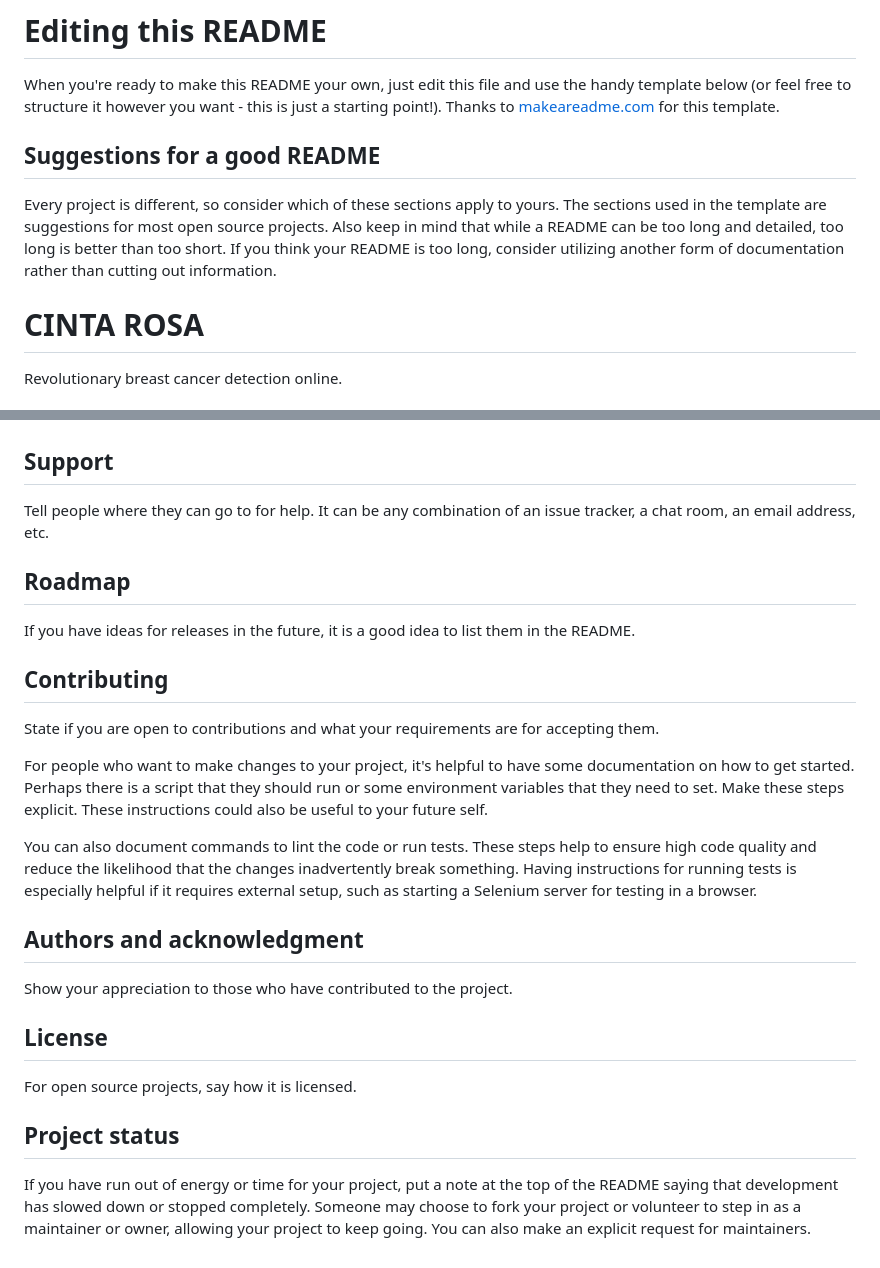
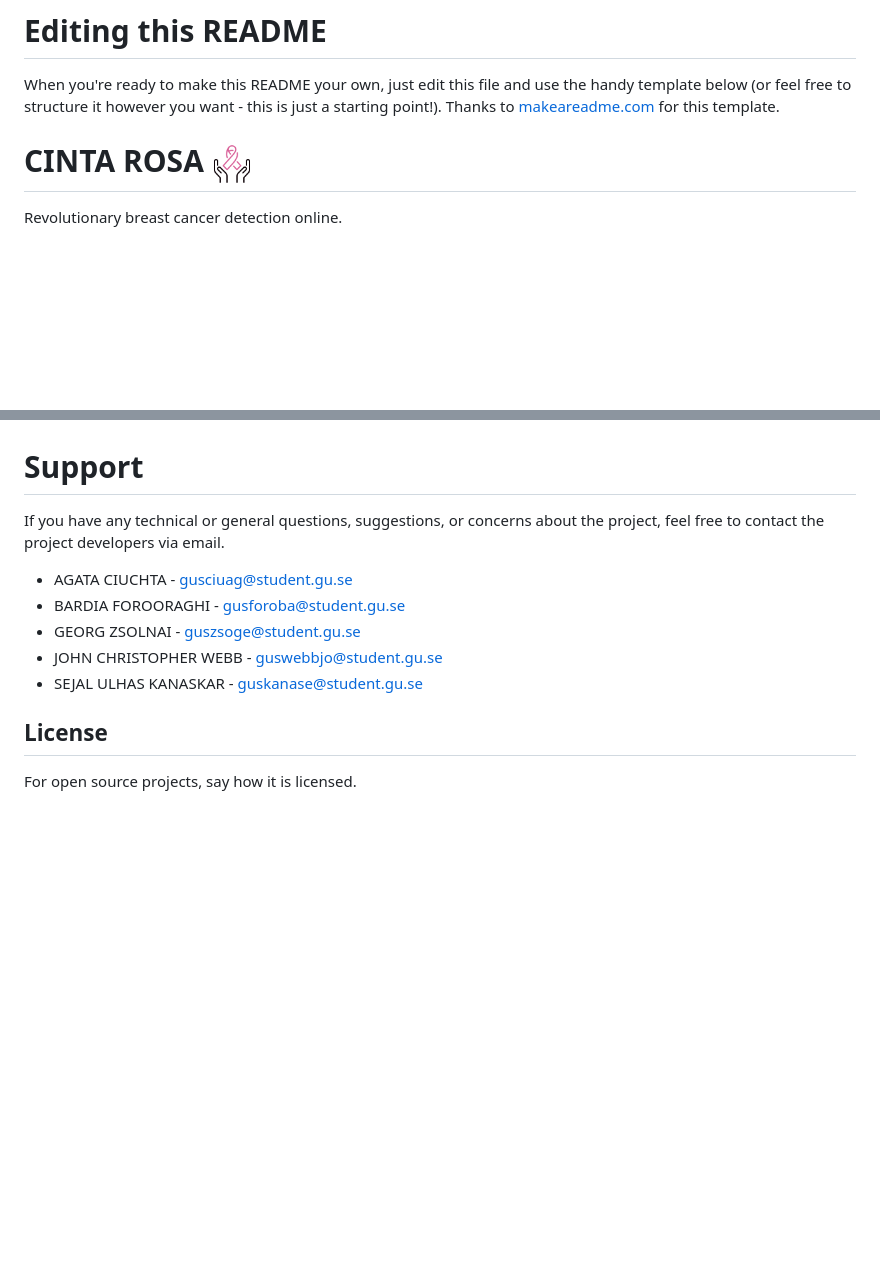
Before and after one commit to JohnWebb00/CintaRosa, a Markdown page: README.md, 2 parts joined by grey strips. Rendered like a GitHub page; pictures changed too: screenshots/breast-cancer-awareness.png (added); blank space fills up the shorter version.

Commit message:
#1 Add support section

```diff
--- a/README.md
+++ b/README.md
@@ -48,11 +48,9 @@ Use the built-in continuous integration in GitLab.
 
 When you're ready to make this README your own, just edit this file and use the handy template below (or feel free to structure it however you want - this is just a starting point!). Thanks to [makeareadme.com](https://www.makeareadme.com/) for this template.
 
-## Suggestions for a good README
 
-Every project is different, so consider which of these sections apply to yours. The sections used in the template are suggestions for most open source projects. Also keep in mind that while a README can be too long and detailed, too long is better than too short. If you think your README is too long, consider utilizing another form of documentation rather than cutting out information.
+# CINTA ROSA <img src="screenshots/breast-cancer-awareness.png" alt="Image" width="40"/>
 
-# CINTA ROSA
 Revolutionary breast cancer detection online.
 
 
@@ -190,24 +188,13 @@ In the image provided, you will discover our database design, illustrating the r
 
 
 
-## Support
-Tell people where they can go to for help. It can be any combination of an issue tracker, a chat room, an email address, etc.
-
-## Roadmap
-If you have ideas for releases in the future, it is a good idea to list them in the README.
-
-## Contributing
-State if you are open to contributions and what your requirements are for accepting them.
-
-For people who want to make changes to your project, it's helpful to have some documentation on how to get started. Perhaps there is a script that they should run or some environment variables that they need to set. Make these steps explicit. These instructions could also be useful to your future self.
-
-You can also document commands to lint the code or run tests. These steps help to ensure high code quality and reduce the likelihood that the changes inadvertently break something. Having instructions for running tests is especially helpful if it requires external setup, such as starting a Selenium server for testing in a browser.
-
-## Authors and acknowledgment
-Show your appreciation to those who have contributed to the project.
+# Support
+If you have any technical or general questions, suggestions, or concerns about the project, feel free to contact the project developers via email.
+- AGATA CIUCHTA - gusciuag@student.gu.se
+- BARDIA FOROORAGHI - gusforoba@student.gu.se
+- GEORG ZSOLNAI - guszsoge@student.gu.se
+- JOHN CHRISTOPHER WEBB - guswebbjo@student.gu.se
+- SEJAL ULHAS KANASKAR - guskanase@student.gu.se
 
 ## License
 For open source projects, say how it is licensed.
-
-## Project status
-If you have run out of energy or time for your project, put a note at the top of the README saying that development has slowed down or stopped completely. Someone may choose to fork your project or volunteer to step in as a maintainer or owner, allowing your project to keep going. You can also make an explicit request for maintainers.
```
